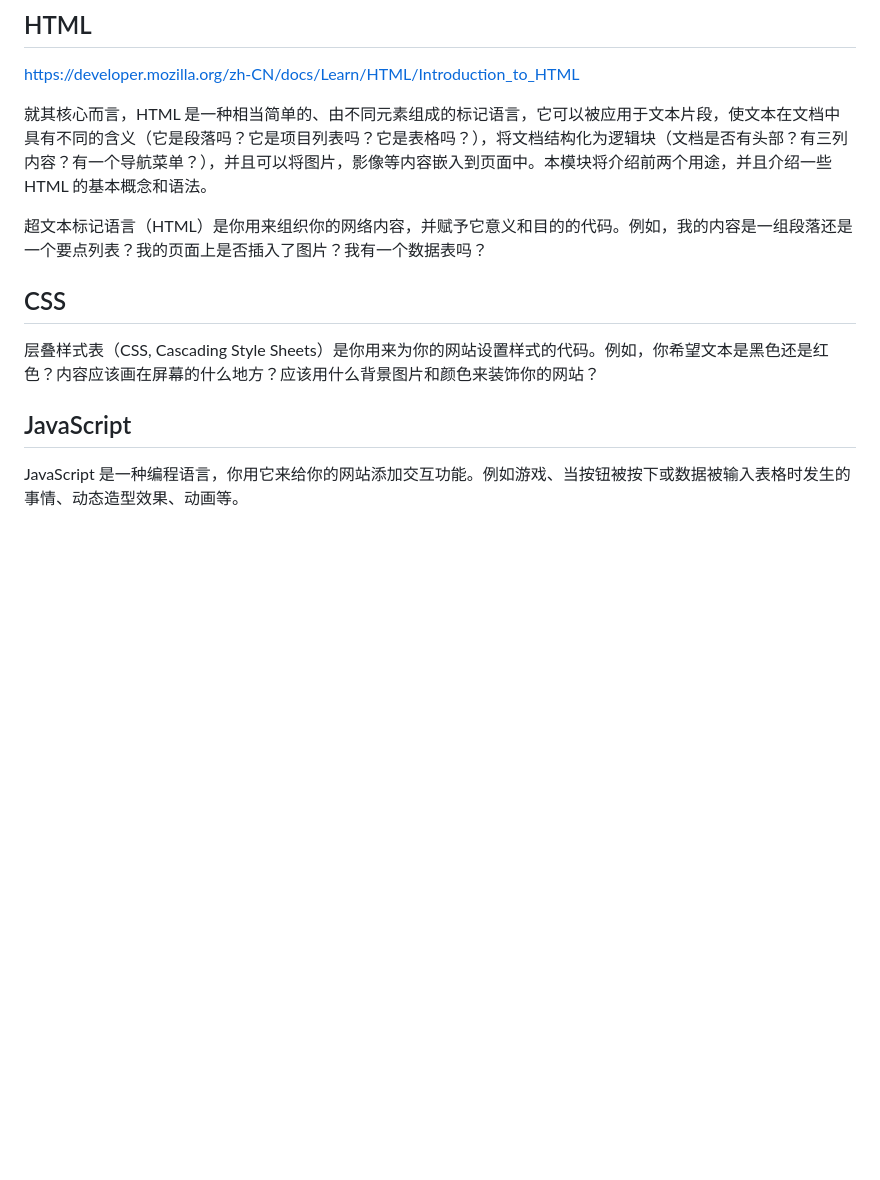
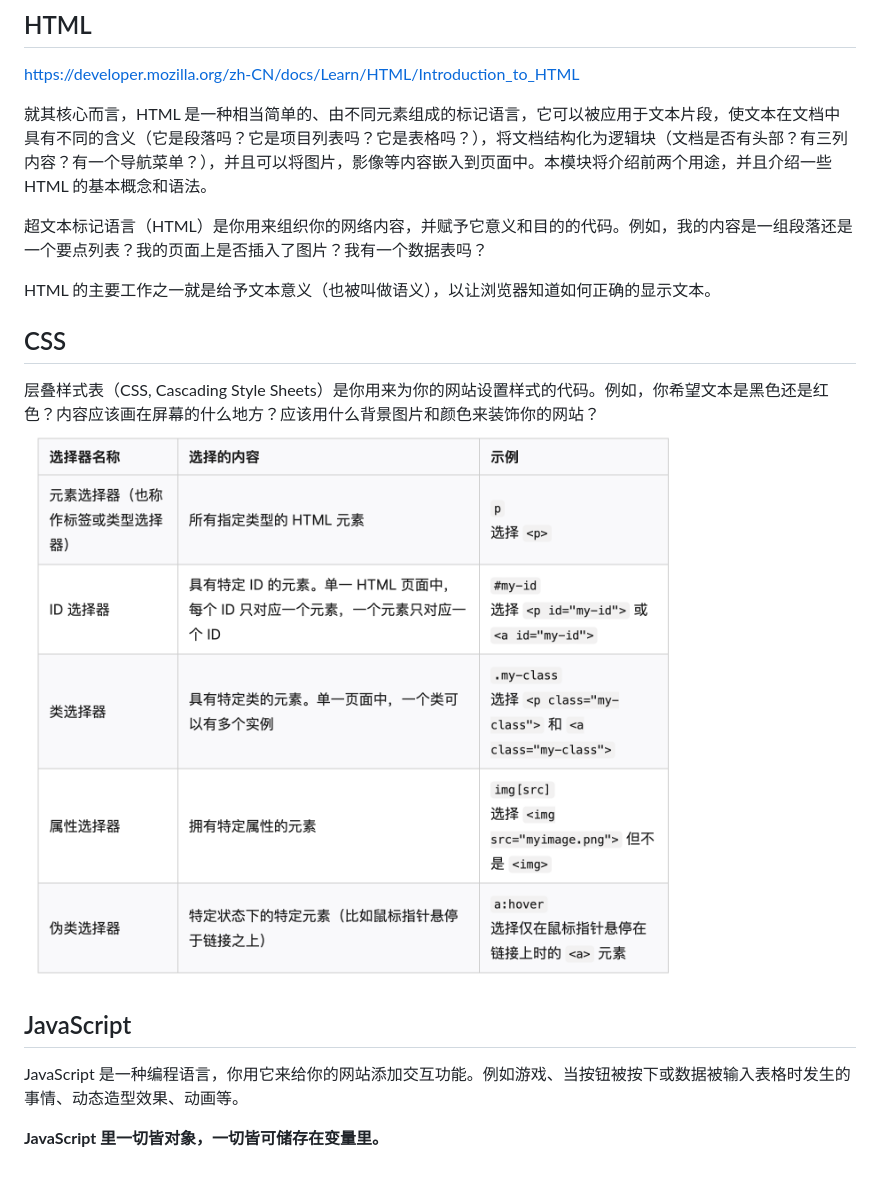
Before and after one commit to HelloWEIR/web-learn, a Markdown page: 概念.md, the part around the change. Rendered like a GitHub page; pictures changed too: images/不同类型的选择器.png (added); blank space fills up the shorter version.

```diff
--- a/概念.md
+++ b/概念.md
@@ -25,10 +25,15 @@ https://developer.mozilla.org/zh-CN/docs/Learn/HTML/Introduction_to_HTML
 
 超文本标记语言（HTML）是你用来组织你的网络内容，并赋予它意义和目的的代码。例如，我的内容是一组段落还是一个要点列表？我的页面上是否插入了图片？我有一个数据表吗？
 
+HTML 的主要工作之一就是给予文本意义（也被叫做语义），以让浏览器知道如何正确的显示文本。
+
 ## CSS
 
 层叠样式表（CSS, Cascading Style Sheets）是你用来为你的网站设置样式的代码。例如，你希望文本是黑色还是红色？内容应该画在屏幕的什么地方？应该用什么背景图片和颜色来装饰你的网站？
+![不同类型的选择器](./images/不同类型的选择器.png)
 
 ## JavaScript
 
 JavaScript 是一种编程语言，你用它来给你的网站添加交互功能。例如游戏、当按钮被按下或数据被输入表格时发生的事情、动态造型效果、动画等。
+
+**JavaScript 里一切皆对象，一切皆可储存在变量里。**
```
Also changed, not shown: 3 other files.
